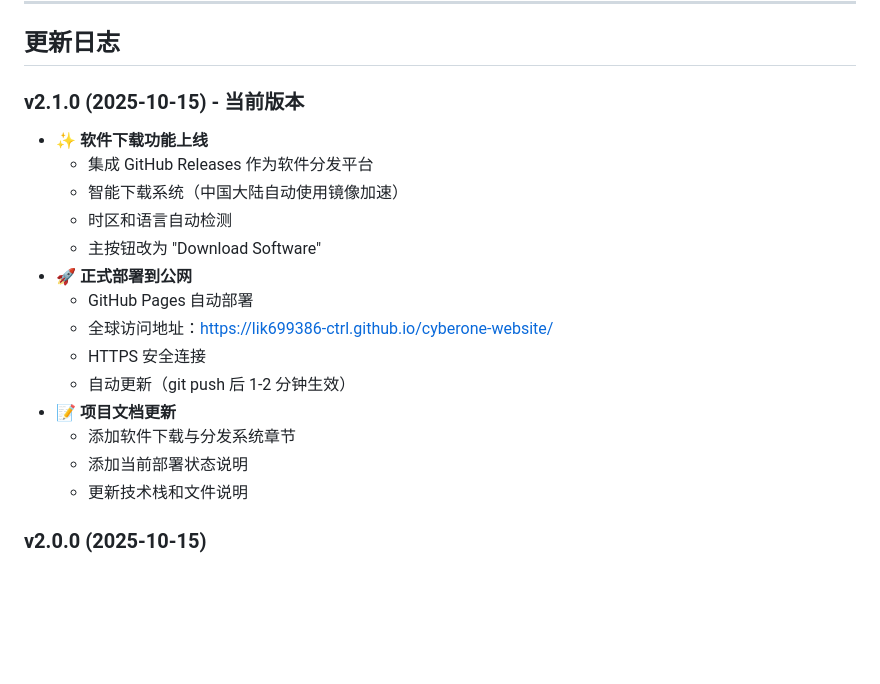
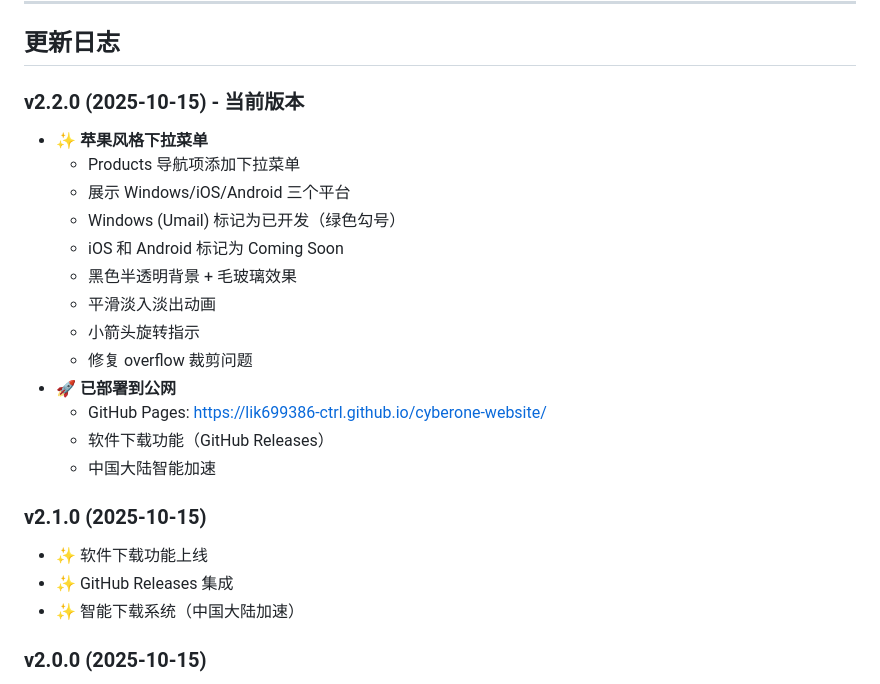
Before and after one commit to lik699386-ctrl/LIKAIFENG.com, a Markdown page: 项目文档.md, the part around the change printed below. Drawn GitHub-style; blank space fills up the shorter version.

```diff
--- a/项目文档.md
+++ b/项目文档.md
@@ -959,21 +1055,25 @@ A:
 
 ## 更新日志
 
-### v2.1.0 (2025-10-15) - 当前版本
-- ✨ **软件下载功能上线**
-  - 集成 GitHub Releases 作为软件分发平台
-  - 智能下载系统（中国大陆自动使用镜像加速）
-  - 时区和语言自动检测
-  - 主按钮改为 "Download Software"
-- 🚀 **正式部署到公网**
-  - GitHub Pages 自动部署
-  - 全球访问地址：https://lik699386-ctrl.github.io/cyberone-website/
-  - HTTPS 安全连接
-  - 自动更新（git push 后 1-2 分钟生效）
-- 📝 **项目文档更新**
-  - 添加软件下载与分发系统章节
-  - 添加当前部署状态说明
-  - 更新技术栈和文件说明
+### v2.2.0 (2025-10-15) - 当前版本
+- ✨ **苹果风格下拉菜单**
+  - Products 导航项添加下拉菜单
+  - 展示 Windows/iOS/Android 三个平台
+  - Windows (Umail) 标记为已开发（绿色勾号）
+  - iOS 和 Android 标记为 Coming Soon
+  - 黑色半透明背景 + 毛玻璃效果
+  - 平滑淡入淡出动画
+  - 小箭头旋转指示
+  - 修复 overflow 裁剪问题
+- 🚀 **已部署到公网**
+  - GitHub Pages: https://lik699386-ctrl.github.io/cyberone-website/
+  - 软件下载功能（GitHub Releases）
+  - 中国大陆智能加速
+
+### v2.1.0 (2025-10-15)
+- ✨ 软件下载功能上线
+- ✨ GitHub Releases 集成
+- ✨ 智能下载系统（中国大陆加速）
 
 ### v2.0.0 (2025-10-15)
 - ✨ 全新CyberOne安全主题设计
```
Also changed, not shown: other parts of 项目文档.md (+137 -41 lines).
